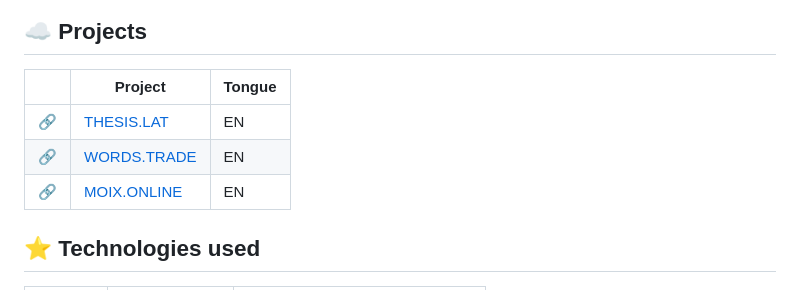
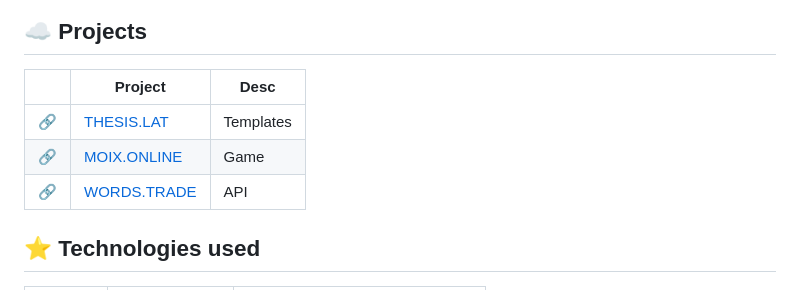
Before and after one commit to moixllik/moixllik, a Markdown page: README.md, the part around the change. Rendered like a GitHub page.

```diff
--- a/README.md
+++ b/README.md
@@ -8,11 +8,11 @@
 
 <!-- https://www.webfx.com/tools/emoji-cheat-sheet/ -->
 
-|        | Project                            | Tongue |
+|        | Project                            | Desc |
 | ------ | ---------------------------------- | ------ |
-| :link: | [THESIS.LAT](https://thesis.lat)   | EN     |
-| :link: | [WORDS.TRADE](https://words.trade) | EN     |
-| :link: | [MOIX.ONLINE](https://moix.online) | EN     |
+| :link: | [THESIS.LAT](https://thesis.lat)   | Templates |
+| :link: | [MOIX.ONLINE](https://moix.online) | Game |
+| :link: | [WORDS.TRADE](https://words.trade) | API |
 
 ## :star: Technologies used
 
```
